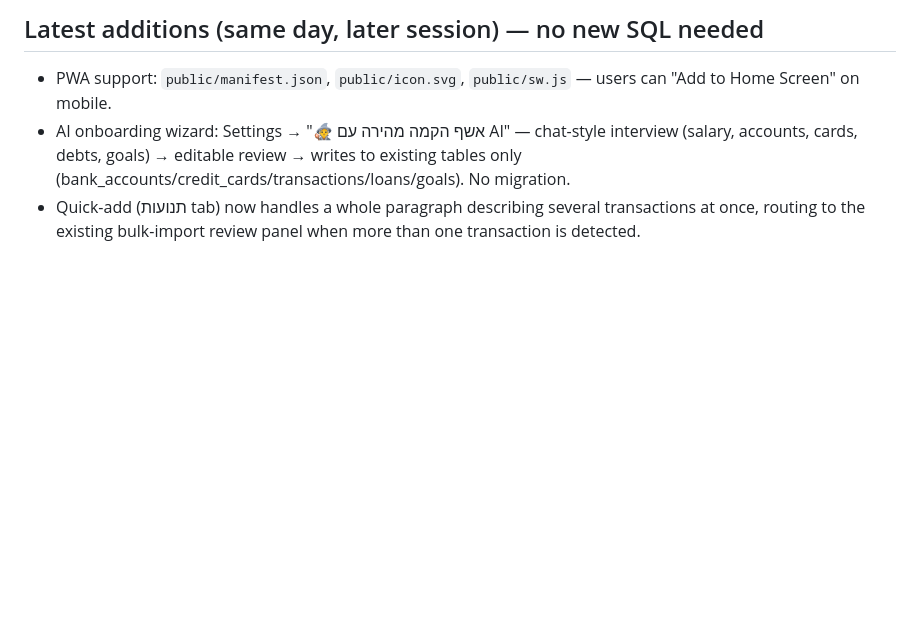
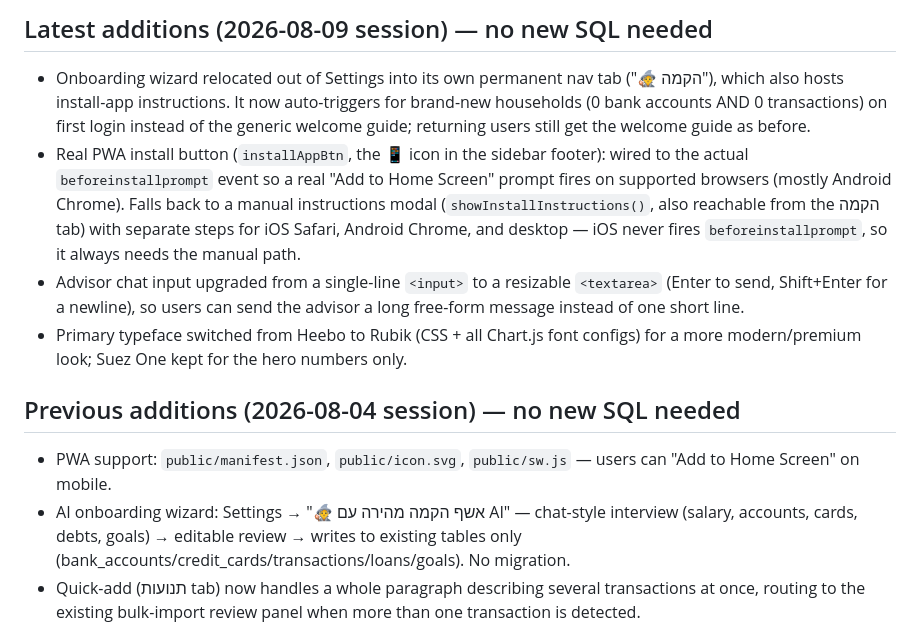
Before and after one commit to yc196819-oss/budget-app-365, a Markdown page: PENDING.md, the part around one of its changes. GitHub-like rendering; blank space fills up the shorter version.

Commit message:
Update PENDING.md with today's onboarding/PWA/chat/font changes
Co-Authored-By: Claude Sonnet 5 <noreply@anthropic.com>

```diff
--- a/PENDING.md
+++ b/PENDING.md
@@ -2,5 +2,25 @@
 
-## Latest additions (same day, later session) — no new SQL needed
+## Latest additions (2026-08-09 session) — no new SQL needed
+- Onboarding wizard relocated out of Settings into its own permanent nav tab
+  ("🧙 הקמה"), which also hosts install-app instructions. It now auto-triggers
+  for brand-new households (0 bank accounts AND 0 transactions) on first login
+  instead of the generic welcome guide; returning users still get the welcome
+  guide as before.
+- Real PWA install button (`installAppBtn`, the 📱 icon in the sidebar footer):
+  wired to the actual `beforeinstallprompt` event so a real "Add to Home
+  Screen" prompt fires on supported browsers (mostly Android Chrome). Falls
+  back to a manual instructions modal (`showInstallInstructions()`, also
+  reachable from the הקמה tab) with separate steps for iOS Safari, Android
+  Chrome, and desktop — iOS never fires `beforeinstallprompt`, so it always
+  needs the manual path.
+- Advisor chat input upgraded from a single-line `<input>` to a resizable
+  `<textarea>` (Enter to send, Shift+Enter for a newline), so users can send
+  the advisor a long free-form message instead of one short line.
+- Primary typeface switched from Heebo to Rubik (CSS + all Chart.js font
+  configs) for a more modern/premium look; Suez One kept for the hero numbers
+  only.
+
+## Previous additions (2026-08-04 session) — no new SQL needed
 - PWA support: `public/manifest.json`, `public/icon.svg`, `public/sw.js` — users can
   "Add to Home Screen" on mobile.
 - AI onboarding wizard: Settings → "🧙 אשף הקמה מהירה עם AI" — chat-style interview
```
Also changed, not shown: other parts of PENDING.md (+1 -1 lines).
